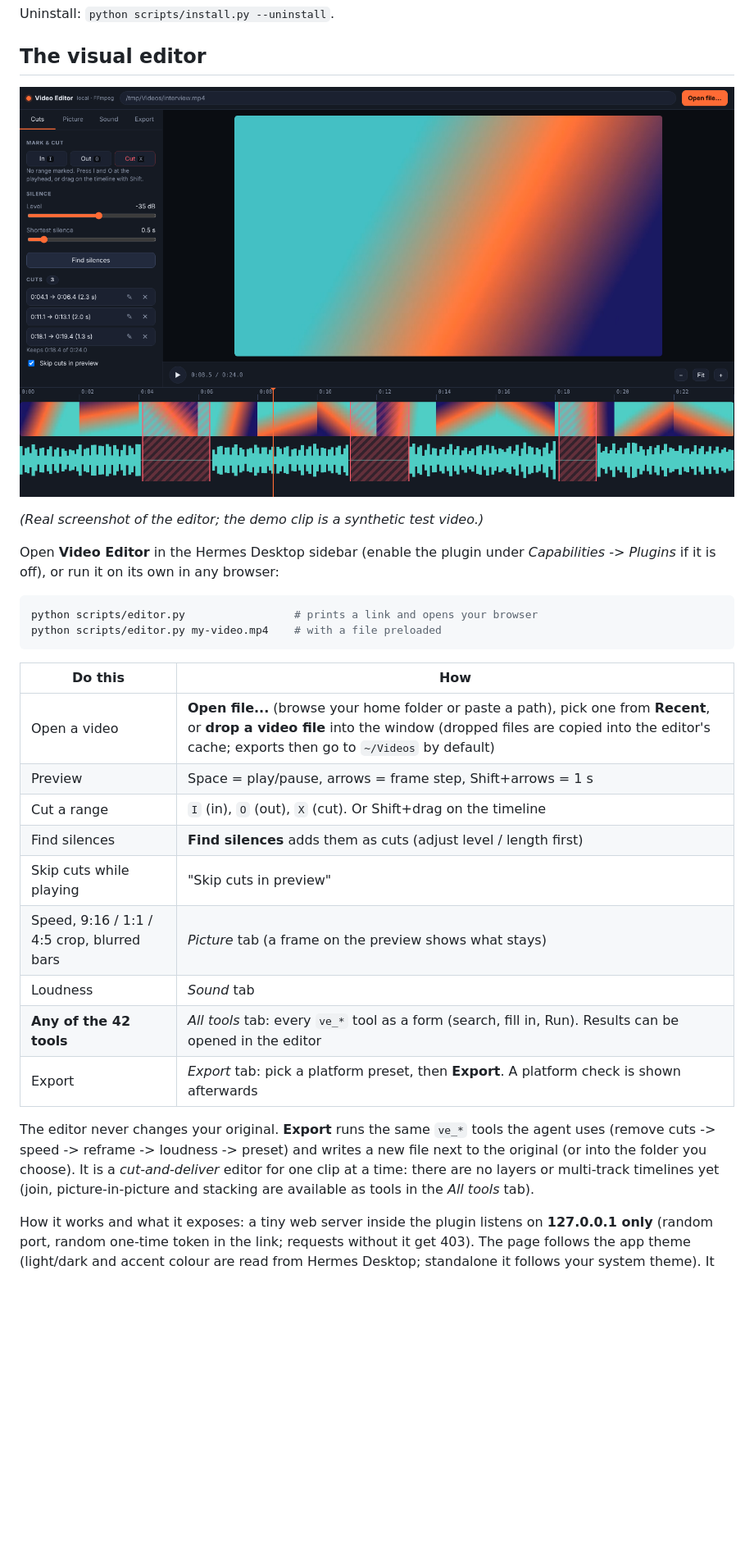
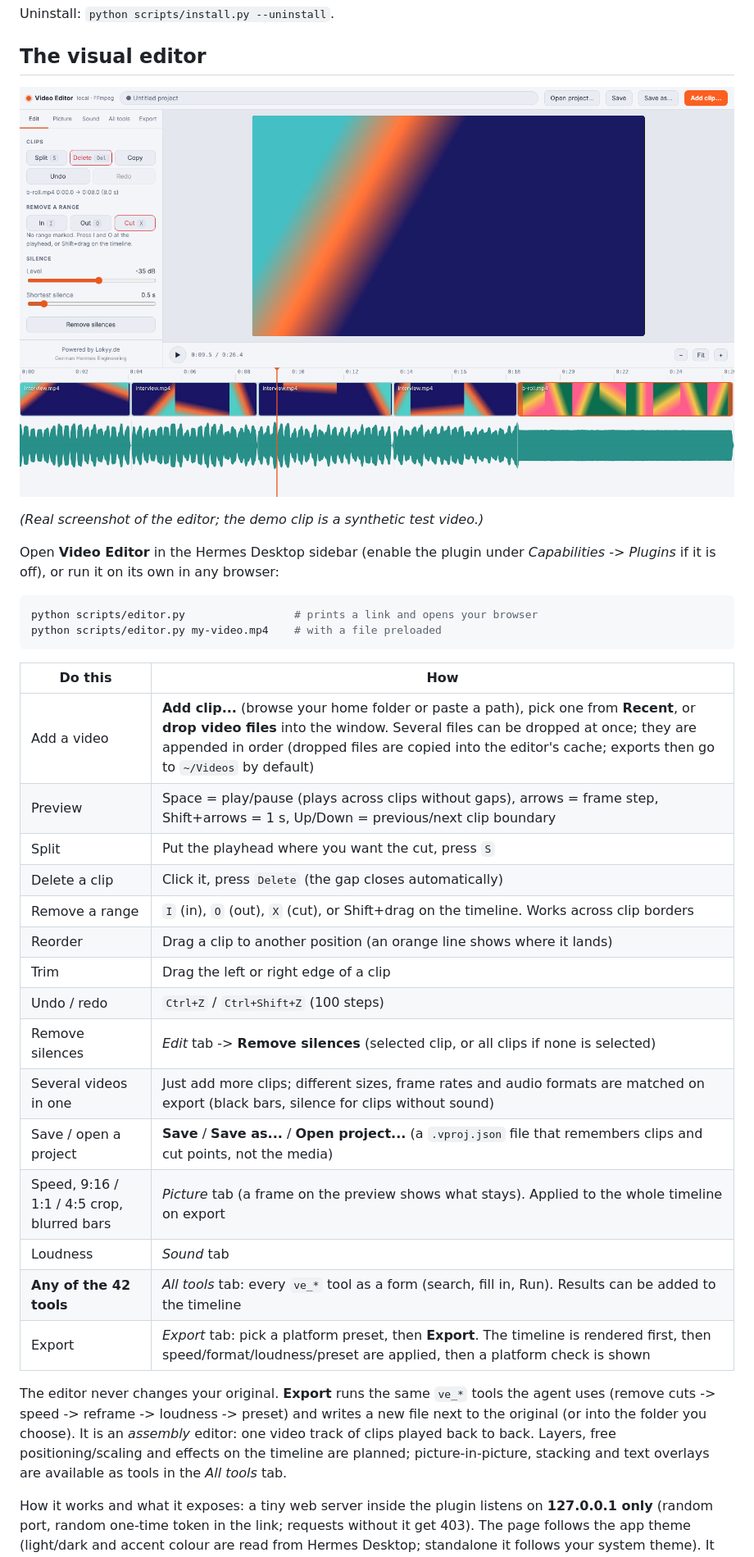
Before and after one commit to oliverhees/hermes-video-editor, a Markdown page: README.md, the part around the change printed below. Shown: that part at 82% size. Rendered like a GitHub page; pictures changed too: docs/editor.png; blank space fills up the shorter version.

Commit message:
Editor: clips timeline (split, ripple delete, reorder, trim, undo/redo, multiple files), project save/open, timeline render; credit text 'Lokyy.de - German Hermes Engineering'

```diff
--- a/README.md
+++ b/README.md
@@ -65,19 +65,25 @@ python scripts/editor.py my-video.mp4    # with a file preloaded
 
 | Do this | How |
 |---|---|
-| Open a video | **Open file...** (browse your home folder or paste a path), pick one from **Recent**, or **drop a video file** into the window (dropped files are copied into the editor's cache; exports then go to `~/Videos` by default) |
-| Preview | Space = play/pause, arrows = frame step, Shift+arrows = 1 s |
-| Cut a range | `I` (in), `O` (out), `X` (cut). Or Shift+drag on the timeline |
-| Find silences | **Find silences** adds them as cuts (adjust level / length first) |
-| Skip cuts while playing | "Skip cuts in preview" |
-| Speed, 9:16 / 1:1 / 4:5 crop, blurred bars | *Picture* tab (a frame on the preview shows what stays) |
+| Add a video | **Add clip...** (browse your home folder or paste a path), pick one from **Recent**, or **drop video files** into the window. Several files can be dropped at once; they are appended in order (dropped files are copied into the editor's cache; exports then go to `~/Videos` by default) |
+| Preview | Space = play/pause (plays across clips without gaps), arrows = frame step, Shift+arrows = 1 s, Up/Down = previous/next clip boundary |
+| Split | Put the playhead where you want the cut, press `S` |
+| Delete a clip | Click it, press `Delete` (the gap closes automatically) |
+| Remove a range | `I` (in), `O` (out), `X` (cut), or Shift+drag on the timeline. Works across clip borders |
+| Reorder | Drag a clip to another position (an orange line shows where it lands) |
+| Trim | Drag the left or right edge of a clip |
+| Undo / redo | `Ctrl+Z` / `Ctrl+Shift+Z` (100 steps) |
+| Remove silences | *Edit* tab -> **Remove silences** (selected clip, or all clips if none is selected) |
+| Several videos in one | Just add more clips; different sizes, frame rates and audio formats are matched on export (black bars, silence for clips without sound) |
+| Save / open a project | **Save** / **Save as...** / **Open project...** (a `.vproj.json` file that remembers clips and cut points, not the media) |
+| Speed, 9:16 / 1:1 / 4:5 crop, blurred bars | *Picture* tab (a frame on the preview shows what stays). Applied to the whole timeline on export |
 | Loudness | *Sound* tab |
-| **Any of the 42 tools** | *All tools* tab: every `ve_*` tool as a form (search, fill in, Run). Results can be opened in the editor |
-| Export | *Export* tab: pick a platform preset, then **Export**. A platform check is shown afterwards |
+| **Any of the 42 tools** | *All tools* tab: every `ve_*` tool as a form (search, fill in, Run). Results can be added to the timeline |
+| Export | *Export* tab: pick a platform preset, then **Export**. The timeline is rendered first, then speed/format/loudness/preset are applied, then a platform check is shown |
 
 The editor never changes your original. **Export** runs the same `ve_*` tools the agent uses
 (remove cuts -> speed -> reframe -> loudness -> preset) and writes a new file next to the original (or into the folder you choose).
-It is a *cut-and-deliver* editor for one clip at a time: there are no layers or multi-track timelines yet (join, picture-in-picture and stacking are available as tools in the *All tools* tab).
+It is an *assembly* editor: one video track of clips played back to back. Layers, free positioning/scaling and effects on the timeline are planned; picture-in-picture, stacking and text overlays are available as tools in the *All tools* tab.
 
 How it works and what it exposes: a tiny web server inside the plugin listens on **127.0.0.1 only** (random port, random
 one-time token in the link; requests without it get 403).
```
Also changed, not shown: other parts of README.md (+2 -2 lines), docs/NOTES.md (+13 -0 lines), docs/banner.png, 13 other files.
